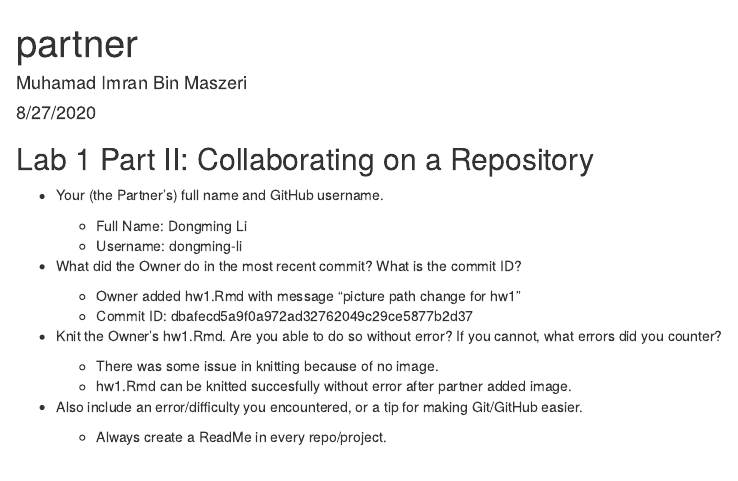
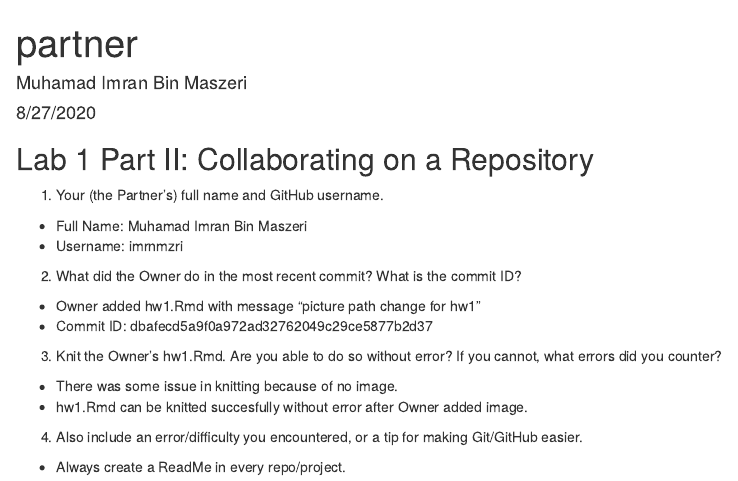
Before and after one commit to dongming-li/ds202_hw1, an R Markdown document (partner.Rmd): the page in a window 1100 px wide, from its top. The pictures show the output file partner.html that the author committed with the source, opened offline.

Commit message:
updated name and numbering. All good

```diff
--- a/partner.Rmd
+++ b/partner.Rmd
@@ -12,18 +12,18 @@ knitr::opts_chunk$set(echo = TRUE)
 ## Lab 1 Part II: Collaborating on a Repository
 
 
-* Your (the Partner’s) full name and GitHub username.
-  + Full Name: Dongming Li
-  + Username: dongming-li
+1. Your (the Partner’s) full name and GitHub username.
+  - Full Name: Muhamad Imran Bin Maszeri
+  - Username: imrnmzri
 
-* What did the Owner do in the most recent commit? What is the commit ID?
+2. What did the Owner do in the most recent commit? What is the commit ID?
 
-  + Owner added hw1.Rmd with message "picture path change for hw1"
-  + Commit ID: dbafecd5a9f0a972ad32762049c29ce5877b2d37
+  - Owner added hw1.Rmd with message "picture path change for hw1"
+  - Commit ID: dbafecd5a9f0a972ad32762049c29ce5877b2d37
 
-* Knit the Owner’s hw1.Rmd. Are you able to do so without error? If you cannot, what errors did you counter?
-  + There was some issue in knitting because of no image.
-  + hw1.Rmd can be knitted succesfully without error after partner added image.
+3. Knit the Owner’s hw1.Rmd. Are you able to do so without error? If you cannot, what errors did you counter?
+  - There was some issue in knitting because of no image.
+  - hw1.Rmd can be knitted succesfully without error after Owner added image.
 
-* Also include an error/difficulty you encountered, or a tip for making Git/GitHub easier.
-  + Always create a ReadMe in every repo/project.
+4. Also include an error/difficulty you encountered, or a tip for making Git/GitHub easier.
+  - Always create a ReadMe in every repo/project.
```
Also changed, not shown: partner.html.
